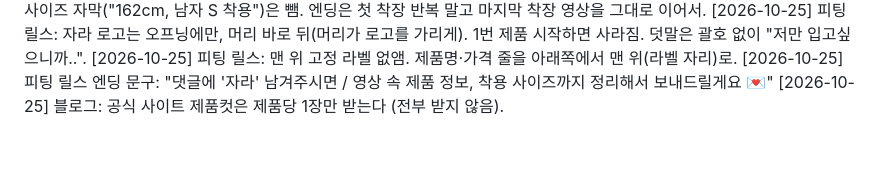
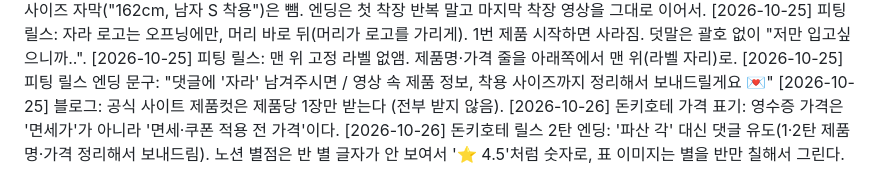
Before and after one commit to kim-svadoz/momonga, a Markdown page: history/feedback.md, the part around the change. Drawn GitHub-style; blank space fills up the shorter version.

Commit message:
피드백 기록: 돈키호테 가격 표기, 2탄 엔딩, 별점 표시
돈키호테 영수증 가격은 '면세·쿠폰 적용 전 가격'이고, 2탄 엔딩을 댓글 유도로 바꿨다.
반 별 글자는 맥·아이폰에서 깨져서 숫자 별점으로 쓴다.

```diff
--- a/history/feedback.md
+++ b/history/feedback.md
@@ -50,3 +50,5 @@
 [2026-10-25] 피팅 릴스: 맨 위 고정 라벨 없앰. 제품명·가격 줄을 아래쪽에서 맨 위(라벨 자리)로.
 [2026-10-25] 피팅 릴스 엔딩 문구: "댓글에 '자라' 남겨주시면 / 영상 속 제품 정보, 착용 사이즈까지 정리해서 보내드릴게요 💌"
 [2026-10-25] 블로그: 공식 사이트 제품컷은 제품당 1장만 받는다 (전부 받지 않음).
+[2026-10-26] 돈키호테 가격 표기: 영수증 가격은 '면세가'가 아니라 '면세·쿠폰 적용 전 가격'이다.
+[2026-10-26] 돈키호테 릴스 2탄 엔딩: '파산 각' 대신 댓글 유도(1·2탄 제품명·가격 정리해서 보내드림). 노션 별점은 반 별 글자가 안 보여서 '⭐ 4.5'처럼 숫자로, 표 이미지는 별을 반만 칠해서 그린다.
```
